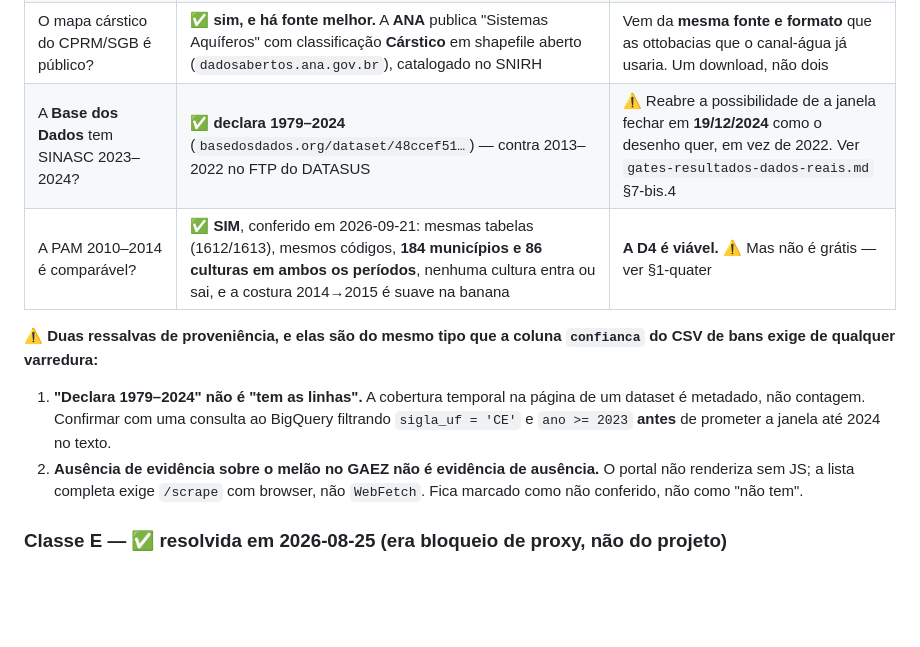
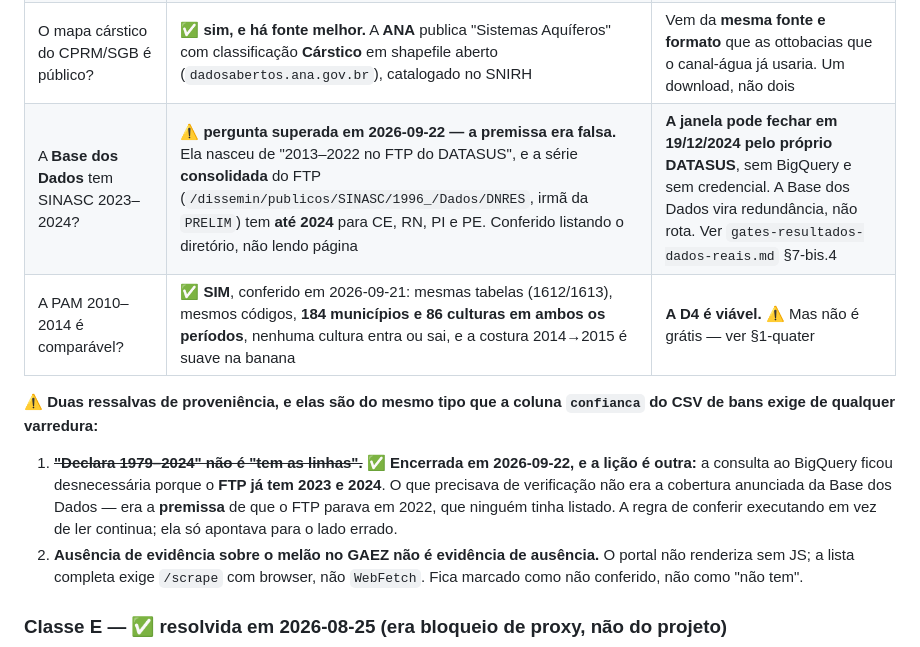
Before and after one commit to fcarva/projeto-pesquisa, a Markdown page: docs/lacunas-de-dados.md, the part around the change. Rendered like a GitHub page; blank space fills up the shorter version.

```diff
--- a/docs/lacunas-de-dados.md
+++ b/docs/lacunas-de-dados.md
@@ -357,16 +357,18 @@ na literatura, ainda que não sirva ao teste de direção.
 | O cadastro da SEMACE é público e tem série com município? | ⚠️ **parcialmente, e provavelmente não serve.** Existe o **SICRA** (ce.gov.br/semace/…/sicra), mas ele cadastra *"empresas Registrantes/Fabricantes e seus produtos"* — **fabricante e produto, não prestador de aplicação por município** | ⚠️ **Não é a definição 3 de `d = 0`.** O art. 8º pede o registro de quem *aplica*; o SICRA registra quem *fabrica*. A LAI continua necessária. Rota alternativa achada: **SIPEAGRO/MAPA**, onde operadores aeroagrícolas se registram |
 | O MapBiomas separa banana/melão ou só classes genéricas? | ✅ **só genéricas.** Têm classe própria: soja (39), cana (20), café (46), citrus (47), dendê (35), algodão (62), arroz (40). **Banana cai em "Outras culturas perenes" (48)**; melão, em "Outras lavouras temporárias" (41) | **MapBiomas NÃO melhora a medida de dose** para este desenho. A flag do `CLAUDE.md` está resolvida no sentido pessimista — e isso *economiza* trabalho: o ingestor não vale a pena |
 | O mapa cárstico do CPRM/SGB é público? | ✅ **sim, e há fonte melhor.** A **ANA** publica "Sistemas Aquíferos" com classificação **Cárstico** em shapefile aberto (`dadosabertos.ana.gov.br`), catalogado no SNIRH | Vem da **mesma fonte e formato** que as ottobacias que o canal-água já usaria. Um download, não dois |
-| A **Base dos Dados** tem SINASC 2023–2024? | ✅ **declara 1979–2024** (`basedosdados.org/dataset/48ccef51…`) — contra 2013–2022 no FTP do DATASUS | ⚠️ Reabre a possibilidade de a janela fechar em **19/12/2024** como o desenho quer, em vez de 2022. Ver `gates-resultados-dados-reais.md` §7-bis.4 |
+| A **Base dos Dados** tem SINASC 2023–2024? | ⚠️ **pergunta superada em 2026-09-22 — a premissa era falsa.** Ela nasceu de "2013–2022 no FTP do DATASUS", e a série **consolidada** do FTP (`/dissemin/publicos/SINASC/1996_/Dados/DNRES`, irmã da `PRELIM`) tem **até 2024** para CE, RN, PI e PE. Conferido listando o diretório, não lendo página | **A janela pode fechar em 19/12/2024 pelo próprio DATASUS**, sem BigQuery e sem credencial. A Base dos Dados vira redundância, não rota. Ver `gates-resultados-dados-reais.md` §7-bis.4 |
 | A PAM 2010–2014 é comparável? | ✅ **SIM**, conferido em 2026-09-21: mesmas tabelas (1612/1613), mesmos códigos, **184 municípios e 86 culturas em ambos os períodos**, nenhuma cultura entra ou sai, e a costura 2014→2015 é suave na banana | **A D4 é viável.** ⚠️ Mas não é grátis — ver §1-quater |
 
 ⚠️ **Duas ressalvas de proveniência, e elas são do mesmo tipo que a coluna
 `confianca` do CSV de bans exige de qualquer varredura:**
 
-1. **"Declara 1979–2024" não é "tem as linhas".** A cobertura temporal na página
-   de um dataset é metadado, não contagem. Confirmar com uma consulta ao
-   BigQuery filtrando `sigla_uf = 'CE'` e `ano >= 2023` **antes** de prometer a
-   janela até 2024 no texto.
+1. ~~**"Declara 1979–2024" não é "tem as linhas".**~~ ✅ **Encerrada em
+   2026-09-22, e a lição é outra:** a consulta ao BigQuery ficou desnecessária
+   porque o **FTP já tem 2023 e 2024**. O que precisava de verificação não era
+   a cobertura anunciada da Base dos Dados — era a **premissa** de que o FTP
+   parava em 2022, que ninguém tinha listado. A regra de conferir executando em
+   vez de ler continua; ela só apontava para o lado errado.
 2. **Ausência de evidência sobre o melão no GAEZ não é evidência de ausência.**
    O portal não renderiza sem JS; a lista completa exige `/scrape` com browser,
    não `WebFetch`. Fica marcado como não conferido, não como "não tem".
```
Also changed, not shown: docs/ars/15-gate-rota1-resultado.md (added, +369 -0 lines), docs/gates-resultados-dados-reais.md (+29 -20 lines).
